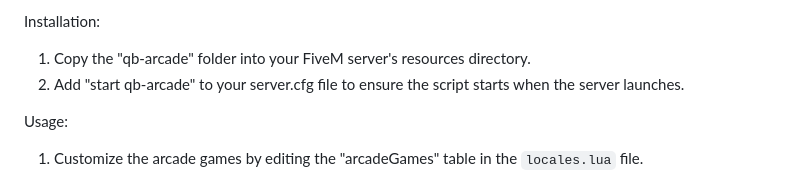
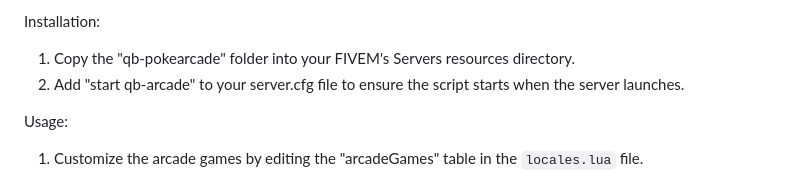
Before and after one commit to Ceilo/qb-pokearcade, a Markdown page: README.md, the part around the change. GitHub-like rendering.

```diff
--- a/README.md
+++ b/README.md
@@ -72,7 +72,7 @@ Features:
 - Trigger events for playing specific games
 
 Installation:
-1. Copy the "qb-arcade" folder into your FiveM server's resources directory.
+1. Copy the "qb-pokearcade" folder into your FIVEM's Servers resources directory.
 2. Add "start qb-arcade" to your server.cfg file to ensure the script starts when the server launches.
 
 Usage:
```
